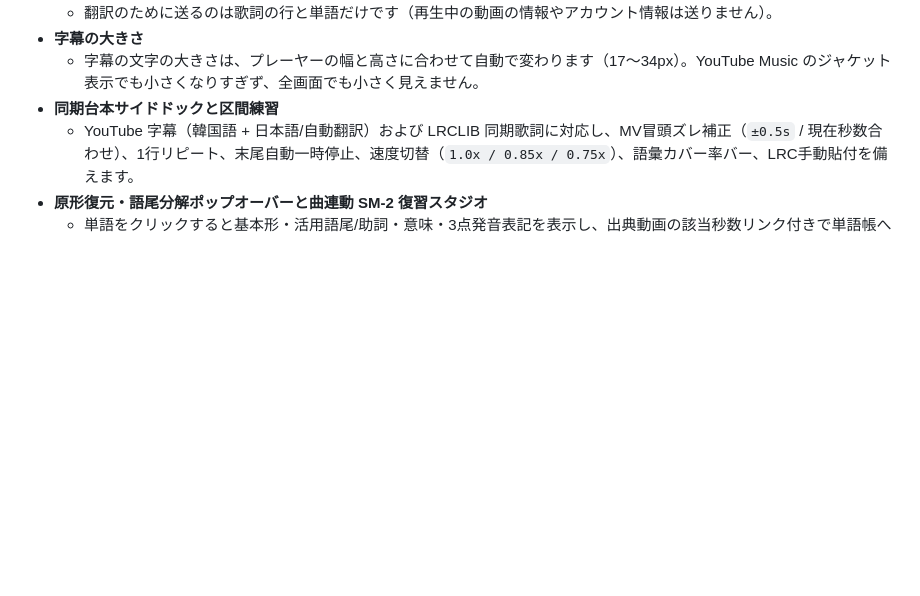
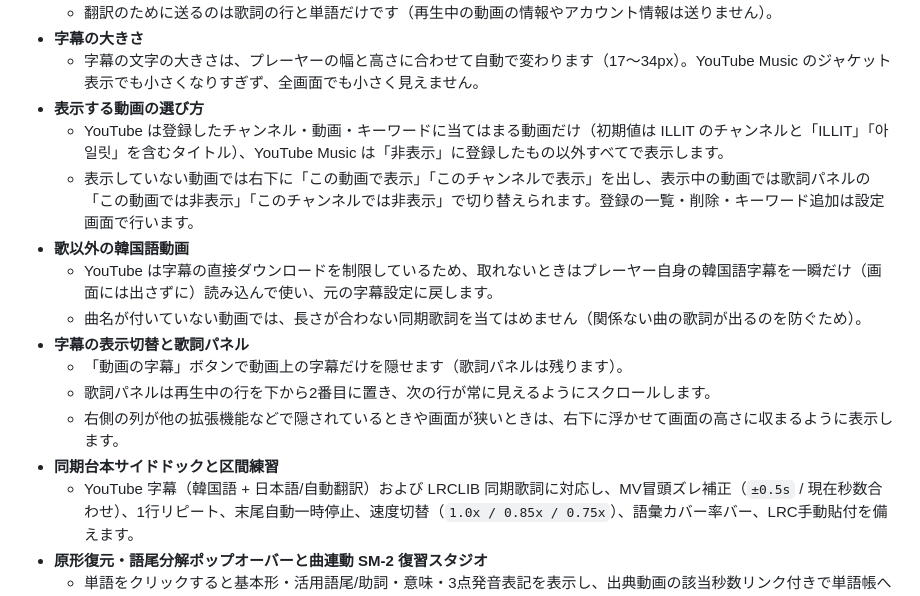
Before and after one commit to sp9r/k-lyric-studio, a Markdown page: README.md, the part around one of its changes. Rendered like a GitHub page; blank space fills up the shorter version.

```diff
--- a/README.md
+++ b/README.md
@@ -21,6 +21,16 @@ YouTube・YouTube Music で K-POP の楽曲や韓国語動画を見ながら韓
   - 翻訳のために送るのは歌詞の行と単語だけです（再生中の動画の情報やアカウント情報は送りません）。
 - **字幕の大きさ**
   - 字幕の文字の大きさは、プレーヤーの幅と高さに合わせて自動で変わります（17〜34px）。YouTube Music のジャケット表示でも小さくなりすぎず、全画面でも小さく見えません。
+- **表示する動画の選び方**
+  - YouTube は登録したチャンネル・動画・キーワードに当てはまる動画だけ（初期値は ILLIT のチャンネルと「ILLIT」「아일릿」を含むタイトル）、YouTube Music は「非表示」に登録したもの以外すべてで表示します。
+  - 表示していない動画では右下に「この動画で表示」「このチャンネルで表示」を出し、表示中の動画では歌詞パネルの「この動画では非表示」「このチャンネルでは非表示」で切り替えられます。登録の一覧・削除・キーワード追加は設定画面で行います。
+- **歌以外の韓国語動画**
+  - YouTube は字幕の直接ダウンロードを制限しているため、取れないときはプレーヤー自身の韓国語字幕を一瞬だけ（画面には出さずに）読み込んで使い、元の字幕設定に戻します。
+  - 曲名が付いていない動画では、長さが合わない同期歌詞を当てはめません（関係ない曲の歌詞が出るのを防ぐため）。
+- **字幕の表示切替と歌詞パネル**
+  - 「動画の字幕」ボタンで動画上の字幕だけを隠せます（歌詞パネルは残ります）。
+  - 歌詞パネルは再生中の行を下から2番目に置き、次の行が常に見えるようにスクロールします。
+  - 右側の列が他の拡張機能などで隠されているときや画面が狭いときは、右下に浮かせて画面の高さに収まるように表示します。
 - **同期台本サイドドックと区間練習**
   - YouTube 字幕（韓国語 + 日本語/自動翻訳）および LRCLIB 同期歌詞に対応し、MV冒頭ズレ補正（`±0.5s` / 現在秒数合わせ）、1行リピート、末尾自動一時停止、速度切替（`1.0x / 0.85x / 0.75x`）、語彙カバー率バー、LRC手動貼付を備えます。
 - **原形復元・語尾分解ポップオーバーと曲連動 SM-2 復習スタジオ**
```
Also changed, not shown: other parts of README.md (+1 -0 lines), docs/screenshot-player.png, docs/screenshot-studio.png, 10 other files.
